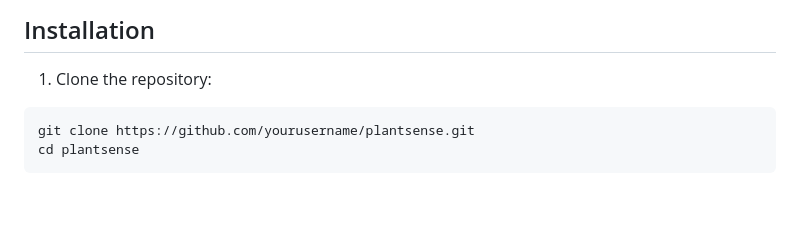
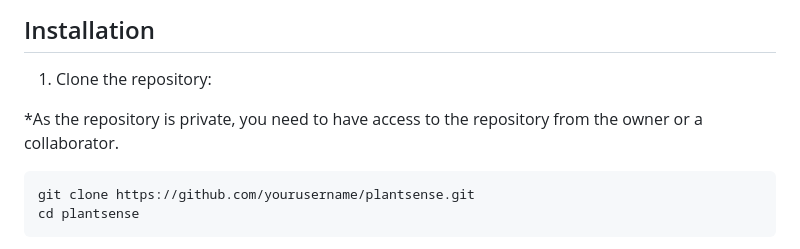
Before and after one commit to dhruvshr/PlantSense, a Markdown page: README.md, the part around the change. Drawn GitHub-style; blank space fills up the shorter version.

````diff
--- a/README.md
+++ b/README.md
@@ -52,6 +52,8 @@ PlantSense is an AI-powered plant disease detection and diagnosis system that de
 ## Installation
 
 1. Clone the repository:
+
+*As the repository is private, you need to have access to the repository from the owner or a collaborator.
 
 ```bash
 git clone https://github.com/yourusername/plantsense.git
````
